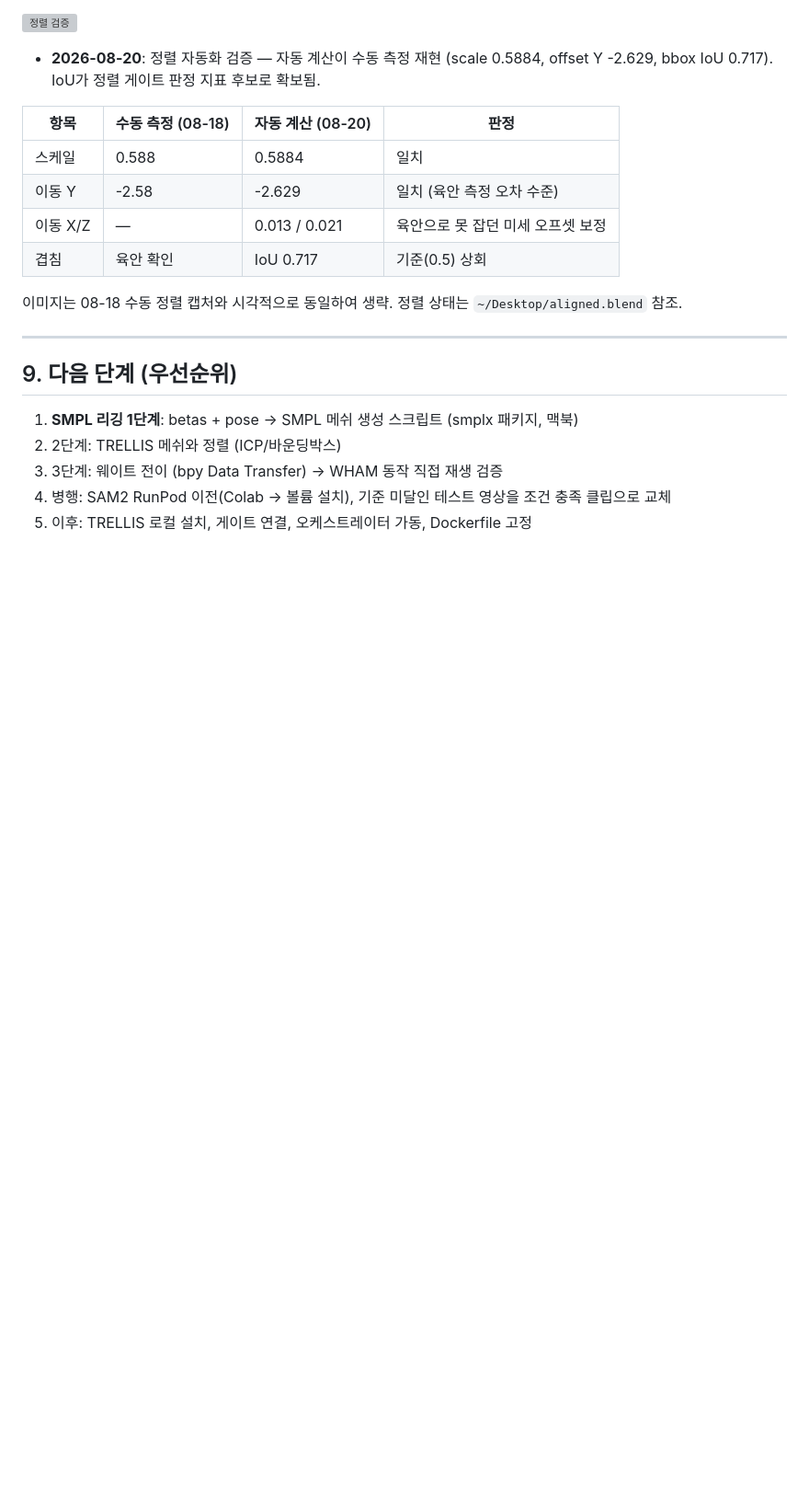
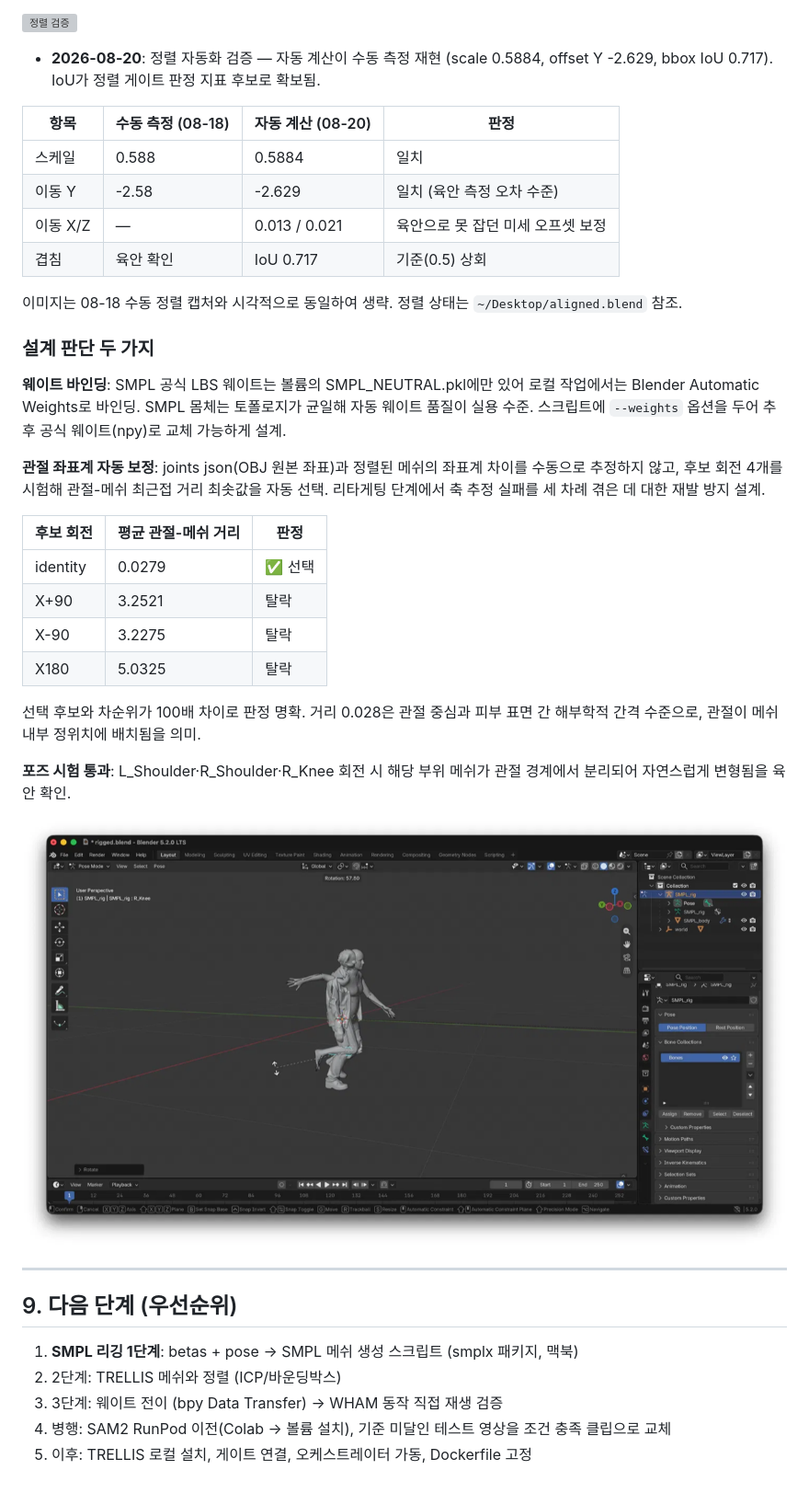
Before and after one commit to chaeee01/Video2UnityAvatar-Pipeline, a Markdown page: docs/PROJECT_STATUS.md, the part around the change. Shown at 92% size. Rendered like a GitHub page; pictures changed too: docs/assets/pose_test_knee.png (added); blank space fills up the shorter version; grey boxes are pictures that could not be loaded.

Commit message:
docs: 아마추어 생성 설계 판단 및 좌표계 보정 결과 기록
Co-Authored-By: Claude Opus 5 (1M context) <noreply@anthropic.com>

```diff
--- a/docs/PROJECT_STATUS.md
+++ b/docs/PROJECT_STATUS.md
@@ -179,6 +179,25 @@ WHAM betas(체형) + 키프레임 pose(자세) → 그 좀비와 같은 자세·
 
 이미지는 08-18 수동 정렬 캡처와 시각적으로 동일하여 생략. 정렬 상태는 `~/Desktop/aligned.blend` 참조.
 
+### 설계 판단 두 가지
+
+**웨이트 바인딩**: SMPL 공식 LBS 웨이트는 볼륨의 SMPL_NEUTRAL.pkl에만 있어 로컬 작업에서는 Blender Automatic Weights로 바인딩. SMPL 몸체는 토폴로지가 균일해 자동 웨이트 품질이 실용 수준. 스크립트에 `--weights` 옵션을 두어 추후 공식 웨이트(npy)로 교체 가능하게 설계.
+
+**관절 좌표계 자동 보정**: joints json(OBJ 원본 좌표)과 정렬된 메쉬의 좌표계 차이를 수동으로 추정하지 않고, 후보 회전 4개를 시험해 관절-메쉬 최근접 거리 최솟값을 자동 선택. 리타게팅 단계에서 축 추정 실패를 세 차례 겪은 데 대한 재발 방지 설계.
+
+| 후보 회전 | 평균 관절-메쉬 거리 | 판정 |
+|---|---|---|
+| identity | 0.0279 | ✅ 선택 |
+| X+90 | 3.2521 | 탈락 |
+| X-90 | 3.2275 | 탈락 |
+| X180 | 5.0325 | 탈락 |
+
+선택 후보와 차순위가 100배 차이로 판정 명확. 거리 0.028은 관절 중심과 피부 표면 간 해부학적 간격 수준으로, 관절이 메쉬 내부 정위치에 배치됨을 의미.
+
+**포즈 시험 통과**: L_Shoulder·R_Shoulder·R_Knee 회전 시 해당 부위 메쉬가 관절 경계에서 분리되어 자연스럽게 변형됨을 육안 확인.
+
+![포즈 시험 - R_Knee](assets/pose_test_knee.png)
+
 ---
 
 ## 9. 다음 단계 (우선순위)
```
